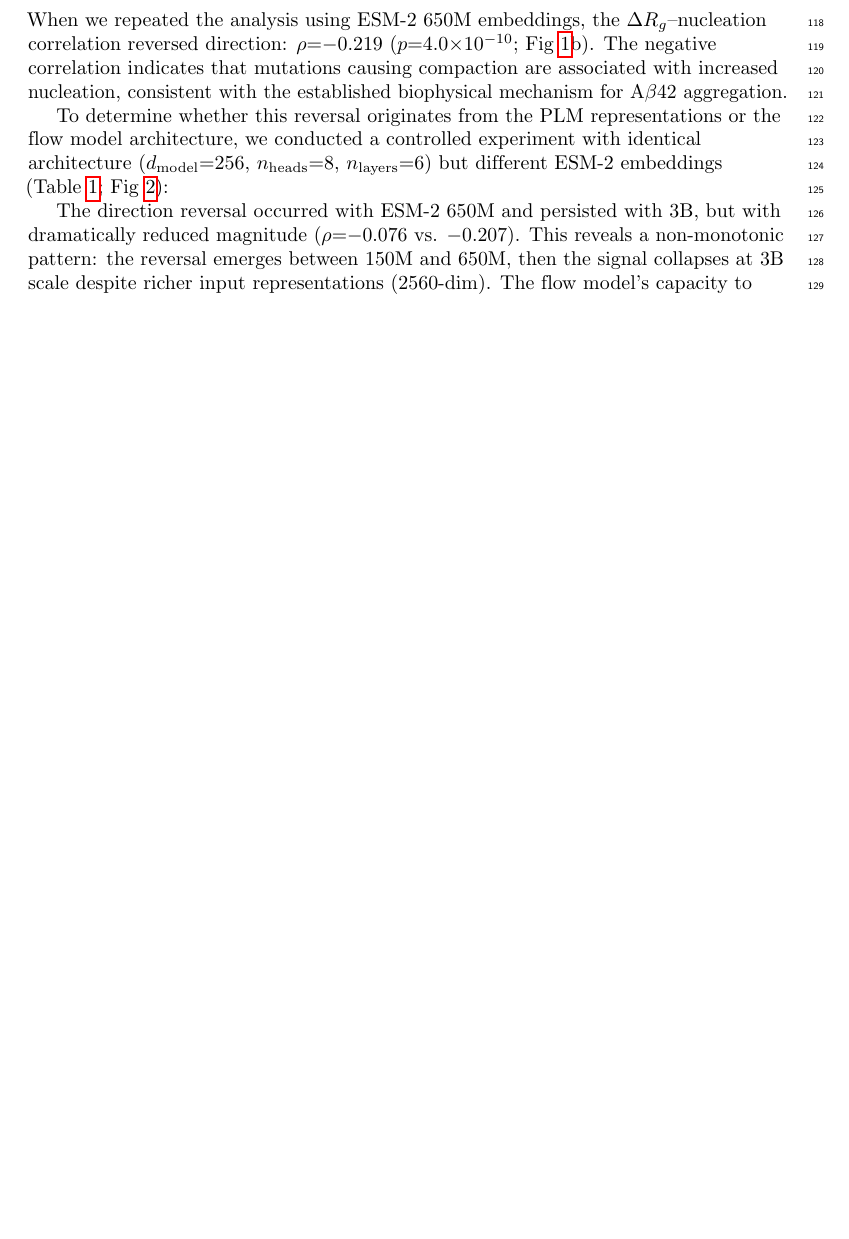
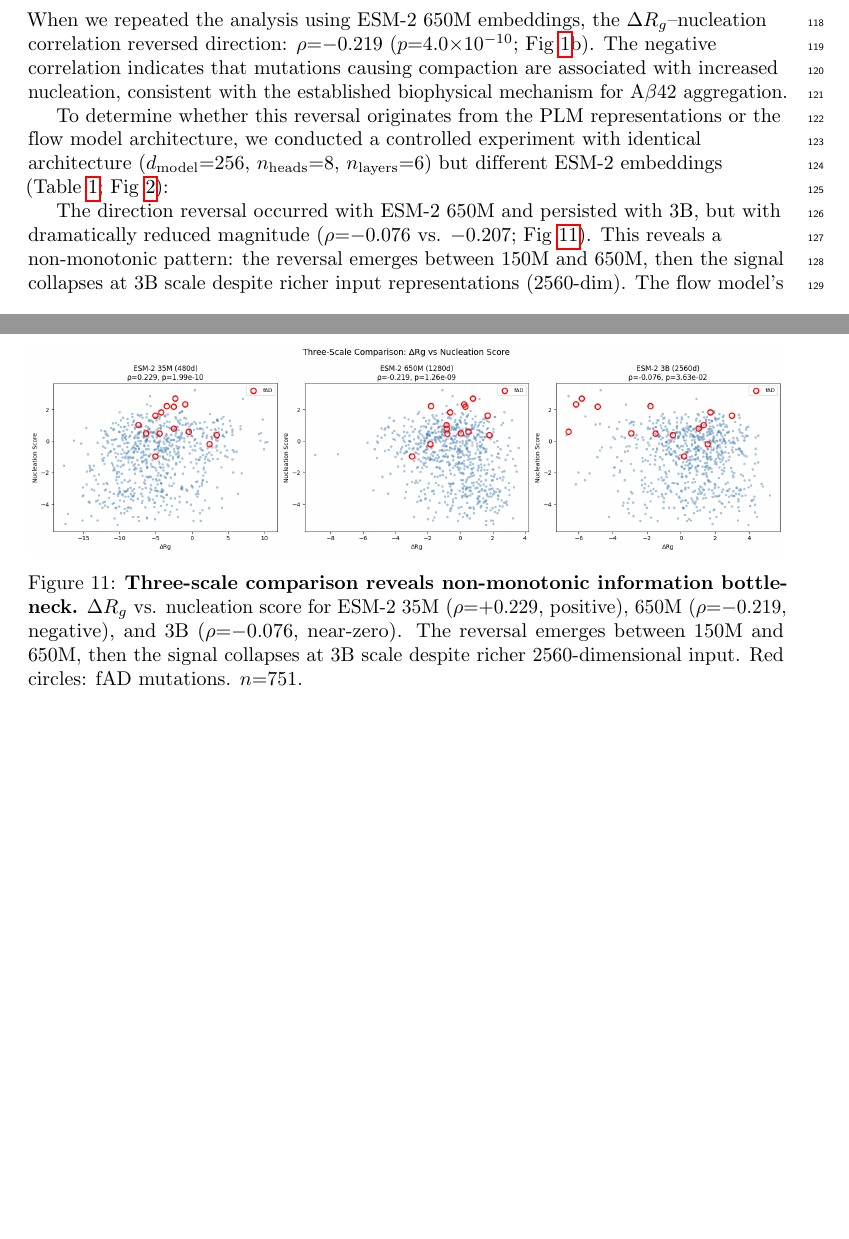
Before and after one commit to layeredlabs06/brain-idp-flow, a LaTeX document (paper/main.tex): part of page 3 of 18 before the commit and two parts of pages 3 and 19 of 19 after it, the two joined at a grey line, cut so that both start at the same text, the shorter picture padded with empty space. Compiled offline with pdfLaTeX.

Commit message:
feat(paper): add three-scale scatter figure (Figure 11)
35M positive → 650M negative → 3B near-zero.
Visual evidence of non-monotonic information bottleneck.

Co-Authored-By: Claude Opus 4.6 (1M context) <noreply@anthropic.com>

```diff
--- a/paper/main.tex
+++ b/paper/main.tex
@@ -131,7 +131,7 @@ ESM-2 Scale & $d_{\text{seq\_in}}$ & $\rho$ & $p$-value & Direction \\
 \label{tab:controlled}
 \end{table}
 
-The direction reversal occurred with ESM-2 650M and persisted with 3B, but with dramatically reduced magnitude ($\rho$=$-$0.076 vs. $-$0.207). This reveals a non-monotonic pattern: the reversal emerges between 150M and 650M, then the signal collapses at 3B scale despite richer input representations (2560-dim). The flow model's capacity to extract aggregation-relevant structural information degrades with increasing embedding dimensionality, consistent with an information bottleneck that worsens at scale. Crucially, as we show below, the PLM embeddings themselves do not invert the aggregation signal---the reversal arises specifically in how the flow model converts different-scale embeddings into three-dimensional structures.
+The direction reversal occurred with ESM-2 650M and persisted with 3B, but with dramatically reduced magnitude ($\rho$=$-$0.076 vs. $-$0.207; Fig~\ref{fig:threescale}). This reveals a non-monotonic pattern: the reversal emerges between 150M and 650M, then the signal collapses at 3B scale despite richer input representations (2560-dim). The flow model's capacity to extract aggregation-relevant structural information degrades with increasing embedding dimensionality, consistent with an information bottleneck that worsens at scale. Crucially, as we show below, the PLM embeddings themselves do not invert the aggregation signal---the reversal arises specifically in how the flow model converts different-scale embeddings into three-dimensional structures.
 
 \subsection*{Cross-scale combination yields 47\% improvement}
 
@@ -411,4 +411,11 @@ Claude (Anthropic) was used to assist with code development, data analysis pipel
 \label{fig:contribution}
 \end{figure}
 
+\begin{figure}[ht]
+\centering
+\includegraphics[width=\textwidth]{three_scale_scatter.png}
+\caption{{\bf Three-scale comparison reveals non-monotonic information bottleneck.} $\Delta R_g$ vs. nucleation score for ESM-2 35M ($\rho$=+0.229, positive), 650M ($\rho$=$-$0.219, negative), and 3B ($\rho$=$-$0.076, near-zero). The reversal emerges between 150M and 650M, then the signal collapses at 3B scale despite richer 2560-dimensional input. Red circles: fAD mutations. $n$=751.}
+\label{fig:threescale}
+\end{figure}
+
 \end{document}
```
Also changed, not shown: paper/three_scale_scatter.png (added).
